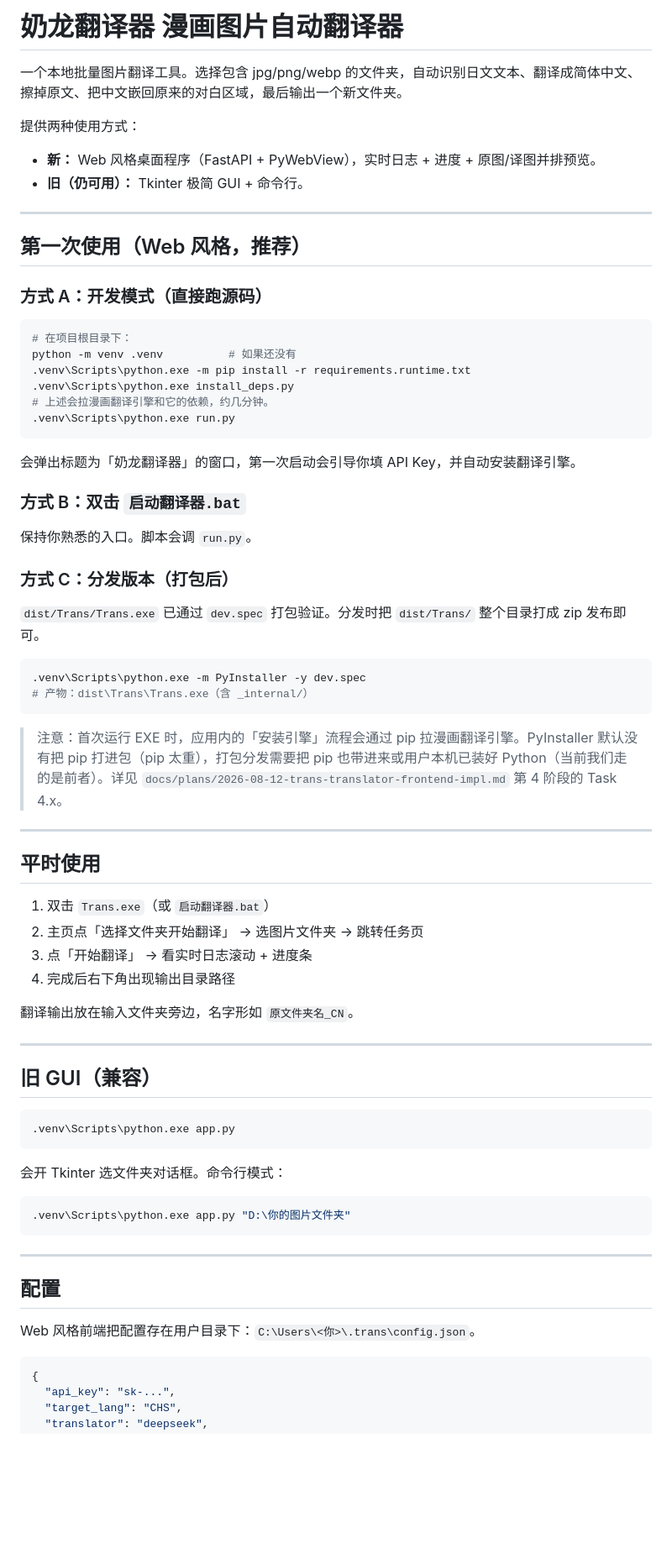
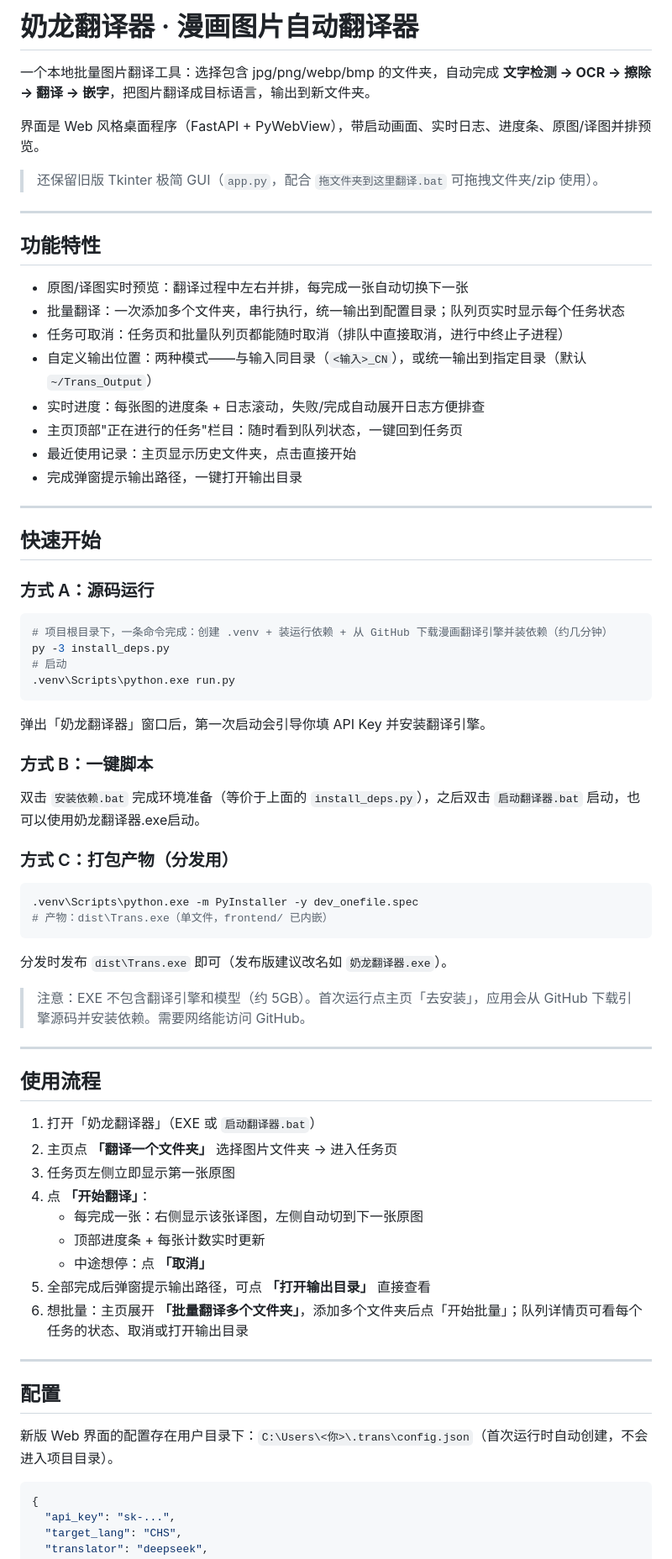
Before and after one commit to Okkay712/NaiLongTransLator, a Markdown page: README.md, the part around one of its changes. Shown at 84% size. GitHub-like rendering; blank space fills up the shorter version.

Commit message:
更新 README 文档

````diff
--- a/README.md
+++ b/README.md
@@ -1,73 +1,73 @@
-# 奶龙翻译器 漫画图片自动翻译器
+# 奶龙翻译器 · 漫画图片自动翻译器
 
-一个本地批量图片翻译工具。选择包含 jpg/png/webp 的文件夹，自动识别日文文本、翻译成简体中文、擦掉原文、把中文嵌回原来的对白区域，最后输出一个新文件夹。
+一个本地批量图片翻译工具：选择包含 jpg/png/webp/bmp 的文件夹，自动完成 **文字检测 → OCR → 擦除 → 翻译 → 嵌字**，把图片翻译成目标语言，输出到新文件夹。
 
-提供两种使用方式：
-- **新：** Web 风格桌面程序（FastAPI + PyWebView），实时日志 + 进度 + 原图/译图并排预览。
-- **旧（仍可用）：** Tkinter 极简 GUI + 命令行。
+界面是 Web 风格桌面程序（FastAPI + PyWebView），带启动画面、实时日志、进度条、原图/译图并排预览。
+
+> 还保留旧版 Tkinter 极简 GUI（`app.py`，配合 `拖文件夹到这里翻译.bat` 可拖拽文件夹/zip 使用）。
 
 ---
 
-## 第一次使用（Web 风格，推荐）
+## 功能特性
 
-### 方式 A：开发模式（直接跑源码）
+- 原图/译图实时预览：翻译过程中左右并排，每完成一张自动切换下一张
+- 批量翻译：一次添加多个文件夹，串行执行，统一输出到配置目录；队列页实时显示每个任务状态
+- 任务可取消：任务页和批量队列页都能随时取消（排队中直接取消，进行中终止子进程）
+- 自定义输出位置：两种模式——与输入同目录（`<输入>_CN`），或统一输出到指定目录（默认 `~/Trans_Output`）
+- 实时进度：每张图的进度条 + 日志滚动，失败/完成自动展开日志方便排查
+- 主页顶部"正在进行的任务"栏目：随时看到队列状态，一键回到任务页
+- 最近使用记录：主页显示历史文件夹，点击直接开始
+- 完成弹窗提示输出路径，一键打开输出目录
+
+---
+
+## 快速开始
+
+### 方式 A：源码运行
 
 ```bash
-# 在项目根目录下：
-python -m venv .venv          # 如果还没有
-.venv\Scripts\python.exe -m pip install -r requirements.runtime.txt
-.venv\Scripts\python.exe install_deps.py
-# 上述会拉漫画翻译引擎和它的依赖，约几分钟。
+# 项目根目录下，一条命令完成：创建 .venv + 装运行依赖 + 从 GitHub 下载漫画翻译引擎并装依赖（约几分钟）
+py -3 install_deps.py
+# 启动
 .venv\Scripts\python.exe run.py
 ```
 
-会弹出标题为「奶龙翻译器」的窗口，第一次启动会引导你填 API Key，并自动安装翻译引擎。
+弹出「奶龙翻译器」窗口后，第一次启动会引导你填 API Key 并安装翻译引擎。
 
-### 方式 B：双击 `启动翻译器.bat`
+### 方式 B：一键脚本
 
-保持你熟悉的入口。脚本会调 `run.py`。
+双击 `安装依赖.bat` 完成环境准备（等价于上面的 `install_deps.py`），之后双击 `启动翻译器.bat` 启动，也可以使用奶龙翻译器.exe启动。
 
-### 方式 C：分发版本（打包后）
-
-`dist/Trans/Trans.exe` 已通过 `dev.spec` 打包验证。分发时把 `dist/Trans/` 整个目录打成 zip 发布即可。
+### 方式 C：打包产物（分发用）
 
 ```bash
-.venv\Scripts\python.exe -m PyInstaller -y dev.spec
-# 产物：dist\Trans\Trans.exe（含 _internal/）
+.venv\Scripts\python.exe -m PyInstaller -y dev_onefile.spec
+# 产物：dist\Trans.exe（单文件，frontend/ 已内嵌）
 ```
 
-> 注意：首次运行 EXE 时，应用内的「安装引擎」流程会通过 pip 拉漫画翻译引擎。PyInstaller 默认没有把 pip 打进包（pip 太重），打包分发需要把 pip 也带进来或用户本机已装好 Python（当前我们走的是前者）。详见 `docs/plans/2026-08-12-trans-translator-frontend-impl.md` 第 4 阶段的 Task 4.x。
+分发时发布 `dist\Trans.exe` 即可（发布版建议改名如 `奶龙翻译器.exe`）。
+
+> 注意：EXE 不包含翻译引擎和模型（约 5GB）。首次运行点主页「去安装」，应用会从 GitHub 下载引擎源码并安装依赖。需要网络能访问 GitHub。
 
 ---
 
-## 平时使用
+## 使用流程
 
-1. 双击 `Trans.exe`（或 `启动翻译器.bat`）
-2. 主页点「选择文件夹开始翻译」 → 选图片文件夹 → 跳转任务页
-3. 点「开始翻译」 → 看实时日志滚动 + 进度条
-4. 完成后右下角出现输出目录路径
-
-翻译输出放在输入文件夹旁边，名字形如 `原文件夹名_CN`。
-
----
-
-## 旧 GUI（兼容）
-
-```bash
-.venv\Scripts\python.exe app.py
-```
-
-会开 Tkinter 选文件夹对话框。命令行模式：
-
-```bash
-.venv\Scripts\python.exe app.py "D:\你的图片文件夹"
-```
+1. 打开「奶龙翻译器」（EXE 或 `启动翻译器.bat`）
+2. 主页点 **「翻译一个文件夹」** 选择图片文件夹 → 进入任务页
+3. 任务页左侧立即显示第一张原图
+4. 点 **「开始翻译」**：
+   - 每完成一张：右侧显示该张译图，左侧自动切到下一张原图
+   - 顶部进度条 + 每张计数实时更新
+   - 中途想停：点 **「取消」**
+5. 全部完成后弹窗提示输出路径，可点 **「打开输出目录」** 直接查看
+6. 想批量：主页展开 **「批量翻译多个文件夹」**，添加多个文件夹后点「开始批量」；队列详情页可看每个任务的状态、取消或打开输出目录
 
 ---
 
 ## 配置
 
-Web 风格前端把配置存在用户目录下：`C:\Users\<你>\.trans\config.json`。
+新版 Web 界面的配置存在用户目录下：`C:\Users\<你>\.trans\config.json`（首次运行时自动创建，不会进入项目目录）。
 
 ```json
 {
````
Also changed, not shown: other parts of README.md (+41 -30 lines).
